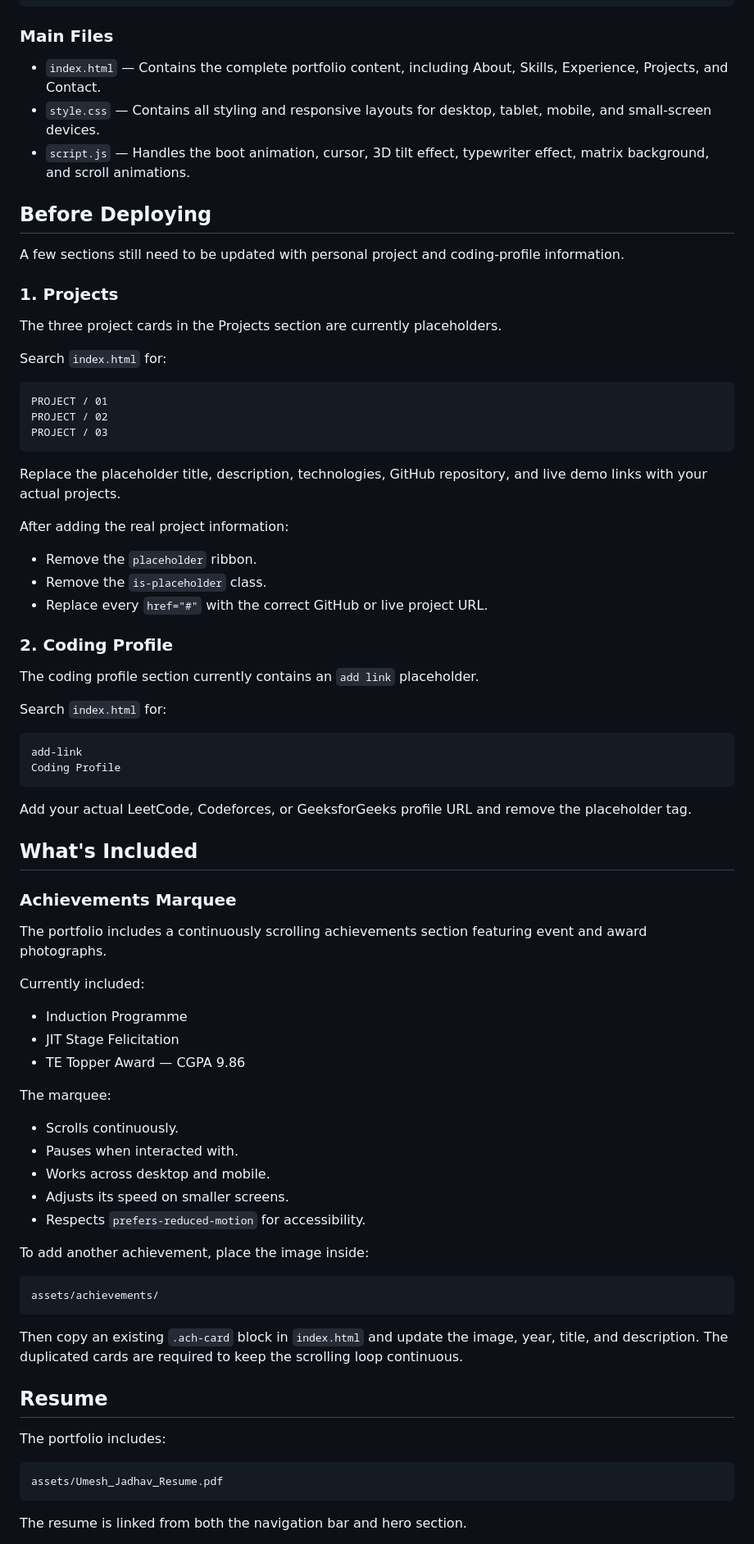
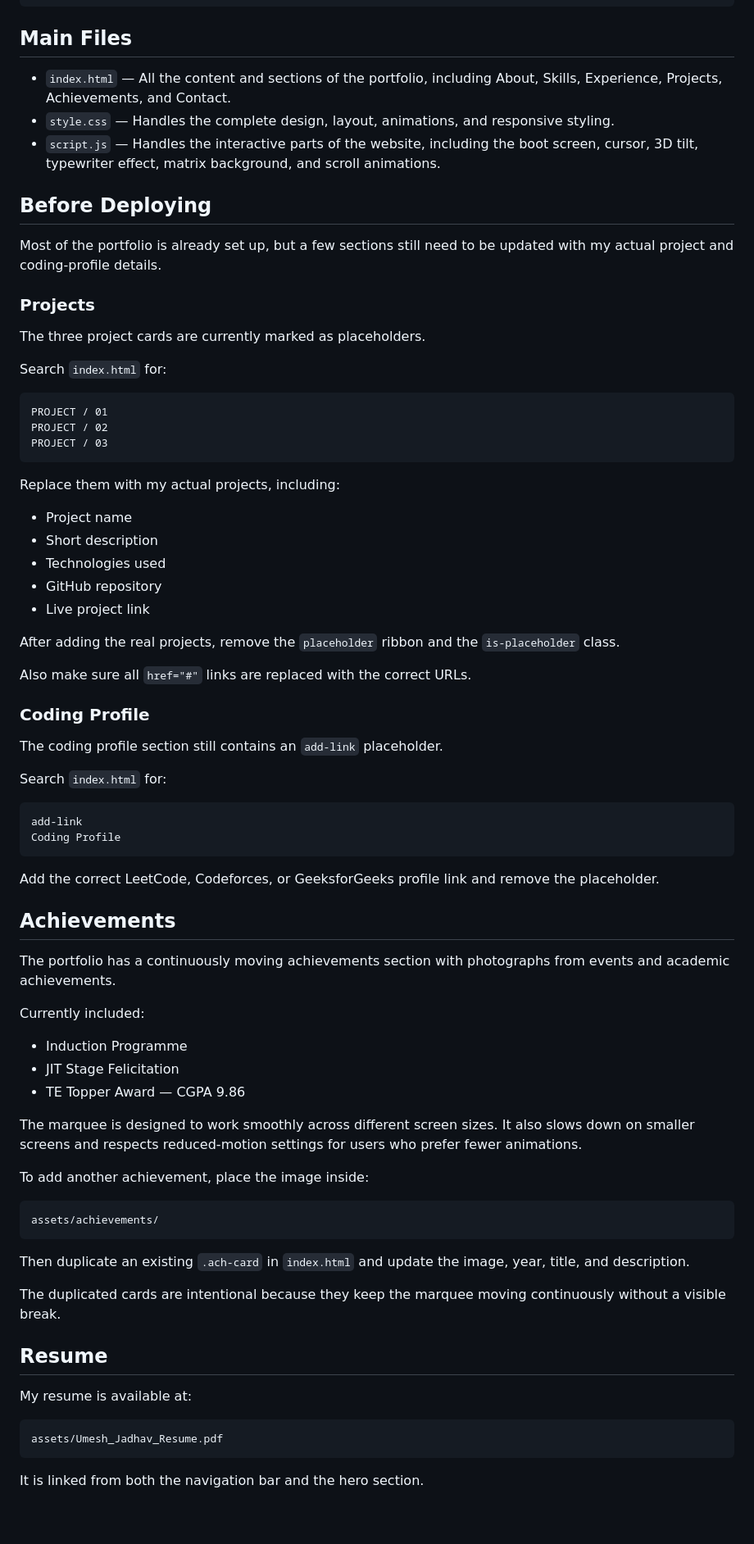
Before and after one commit to DevUmeshh/umesh.portfolio, a Markdown page: README.md, the part around one of its changes. Shown at 82% size. GitHub-like rendering; blank space fills up the shorter version.

Commit message:
Revise README for improved clarity and detail
Updated the README.md to improve clarity and detail about the portfolio website, including descriptions of files, sections, and deployment instructions.

````diff
--- a/README.md
+++ b/README.md
@@ -23,19 +23,19 @@ portfolio/
 └── README.md
 ```
 
-### Main Files
+## Main Files
 
-* `index.html` — Contains the complete portfolio content, including About, Skills, Experience, Projects, and Contact.
-* `style.css` — Contains all styling and responsive layouts for desktop, tablet, mobile, and small-screen devices.
-* `script.js` — Handles the boot animation, cursor, 3D tilt effect, typewriter effect, matrix background, and scroll animations.
+* `index.html` — All the content and sections of the portfolio, including About, Skills, Experience, Projects, Achievements, and Contact.
+* `style.css` — Handles the complete design, layout, animations, and responsive styling.
+* `script.js` — Handles the interactive parts of the website, including the boot screen, cursor, 3D tilt, typewriter effect, matrix background, and scroll animations.
 
 ## Before Deploying
 
-A few sections still need to be updated with personal project and coding-profile information.
+Most of the portfolio is already set up, but a few sections still need to be updated with my actual project and coding-profile details.
 
-### 1. Projects
+### Projects
 
-The three project cards in the Projects section are currently placeholders.
+The three project cards are currently marked as placeholders.
 
 Search `index.html` for:
 
@@ -45,17 +45,21 @@ PROJECT / 02
 PROJECT / 03
 ```
 
-Replace the placeholder title, description, technologies, GitHub repository, and live demo links with your actual projects.
+Replace them with my actual projects, including:
 
-After adding the real project information:
+* Project name
+* Short description
+* Technologies used
+* GitHub repository
+* Live project link
 
-* Remove the `placeholder` ribbon.
-* Remove the `is-placeholder` class.
-* Replace every `href="#"` with the correct GitHub or live project URL.
+After adding the real projects, remove the `placeholder` ribbon and the `is-placeholder` class.
 
-### 2. Coding Profile
+Also make sure all `href="#"` links are replaced with the correct URLs.
 
-The coding profile section currently contains an `add link` placeholder.
+### Coding Profile
+
+The coding profile section still contains an `add-link` placeholder.
 
 Search `index.html` for:
 
@@ -64,13 +68,11 @@ add-link
 Coding Profile
 ```
 
-Add your actual LeetCode, Codeforces, or GeeksforGeeks profile URL and remove the placeholder tag.
+Add the correct LeetCode, Codeforces, or GeeksforGeeks profile link and remove the placeholder.
 
-## What's Included
+## Achievements
 
-### Achievements Marquee
-
-The portfolio includes a continuously scrolling achievements section featuring event and award photographs.
+The portfolio has a continuously moving achievements section with photographs from events and academic achievements.
 
 Currently included:
 
@@ -78,13 +80,7 @@ Currently included:
 * JIT Stage Felicitation
 * TE Topper Award — CGPA 9.86
 
-The marquee:
-
-* Scrolls continuously.
-* Pauses when interacted with.
-* Works across desktop and mobile.
-* Adjusts its speed on smaller screens.
-* Respects `prefers-reduced-motion` for accessibility.
+The marquee is designed to work smoothly across different screen sizes. It also slows down on smaller screens and respects reduced-motion settings for users who prefer fewer animations.
 
 To add another achievement, place the image inside:
 
@@ -92,15 +88,17 @@ To add another achievement, place the image inside:
 assets/achievements/
 ```
 
-Then copy an existing `.ach-card` block in `index.html` and update the image, year, title, and description. The duplicated cards are required to keep the scrolling loop continuous.
+Then duplicate an existing `.ach-card` in `index.html` and update the image, year, title, and description.
+
+The duplicated cards are intentional because they keep the marquee moving continuously without a visible break.
 
 ## Resume
 
-The portfolio includes:
+My resume is available at:
 
 ```text
 assets/Umesh_Jadhav_Resume.pdf
 ```
 
-The resume is linked from both the navigation bar and hero section.
+It is linked from both the navigation bar and the hero section.
 
````
Also changed, not shown: other parts of README.md (+50 -49 lines).
